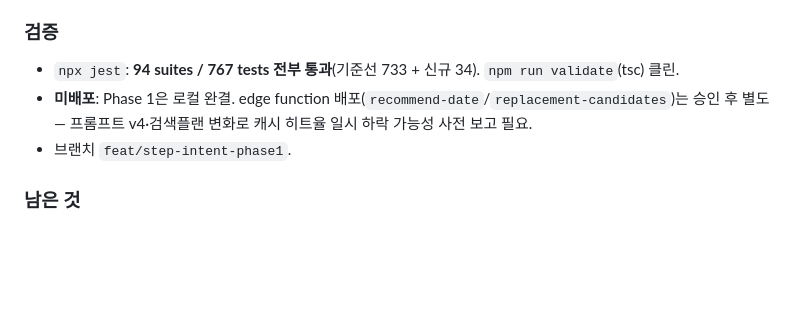
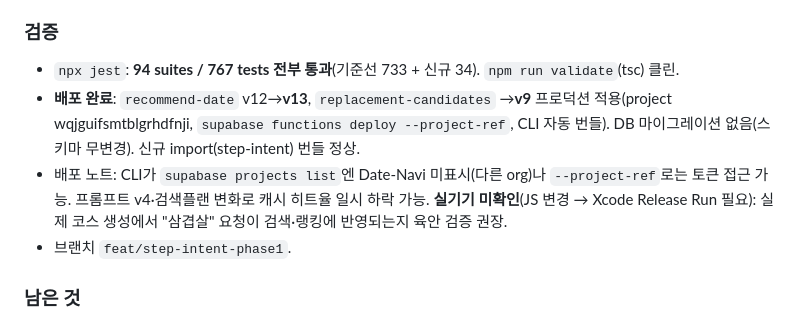
Before and after one commit to wjddnjs0419-sudo/Date-navi, a Markdown page: RESULT.md, the part around the change. GitHub-like rendering; blank space fills up the shorter version.

Commit message:
docs: step intent Phase 1 프로덕션 배포 기록 (v13/v9)
Co-Authored-By: Claude Opus 4.8 (1M context) <noreply@anthropic.com>

```diff
--- a/RESULT.md
+++ b/RESULT.md
@@ -29,7 +29,8 @@
 
 ### 검증
 - `npx jest`: **94 suites / 767 tests 전부 통과**(기준선 733 + 신규 34). `npm run validate`(tsc) 클린.
-- **미배포**: Phase 1은 로컬 완결. edge function 배포(`recommend-date`/`replacement-candidates`)는 승인 후 별도 — 프롬프트 v4·검색플랜 변화로 캐시 히트율 일시 하락 가능성 사전 보고 필요.
+- **배포 완료**: `recommend-date` v12→**v13**, `replacement-candidates` →**v9** 프로덕션 적용(project wqjguifsmtblgrhdfnji, `supabase functions deploy --project-ref`, CLI 자동 번들). DB 마이그레이션 없음(스키마 무변경). 신규 import(step-intent) 번들 정상.
+- 배포 노트: CLI가 `supabase projects list`엔 Date-Navi 미표시(다른 org)나 `--project-ref`로는 토큰 접근 가능. 프롬프트 v4·검색플랜 변화로 캐시 히트율 일시 하락 가능. **실기기 미확인**(JS 변경 → Xcode Release Run 필요): 실제 코스 생성에서 "삼겹살" 요청이 검색·랭킹에 반영되는지 육안 검증 권장.
 - 브랜치 `feat/step-intent-phase1`.
 
 ### 남은 것
```
